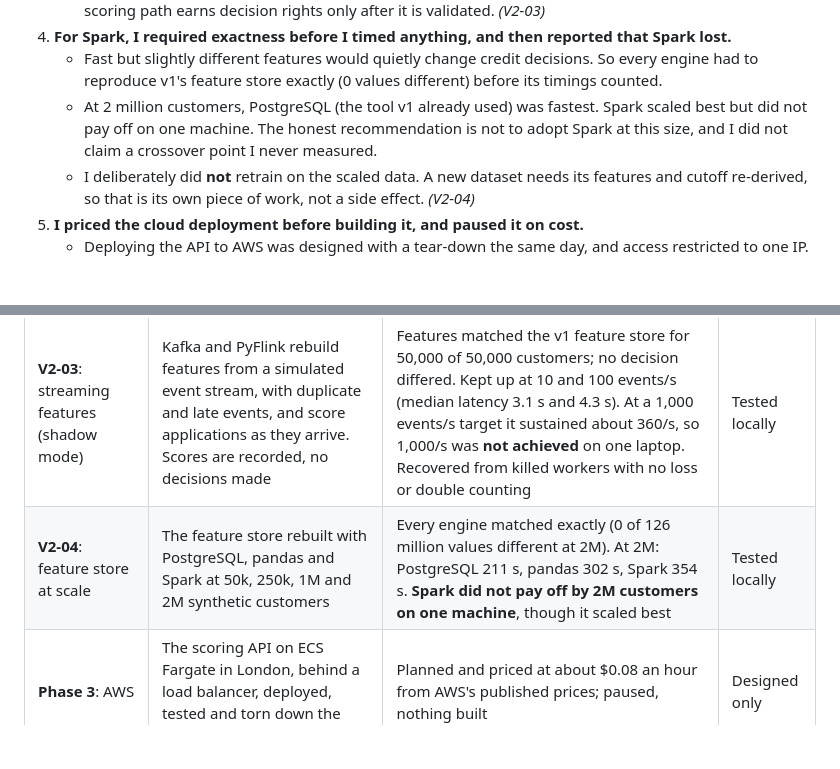
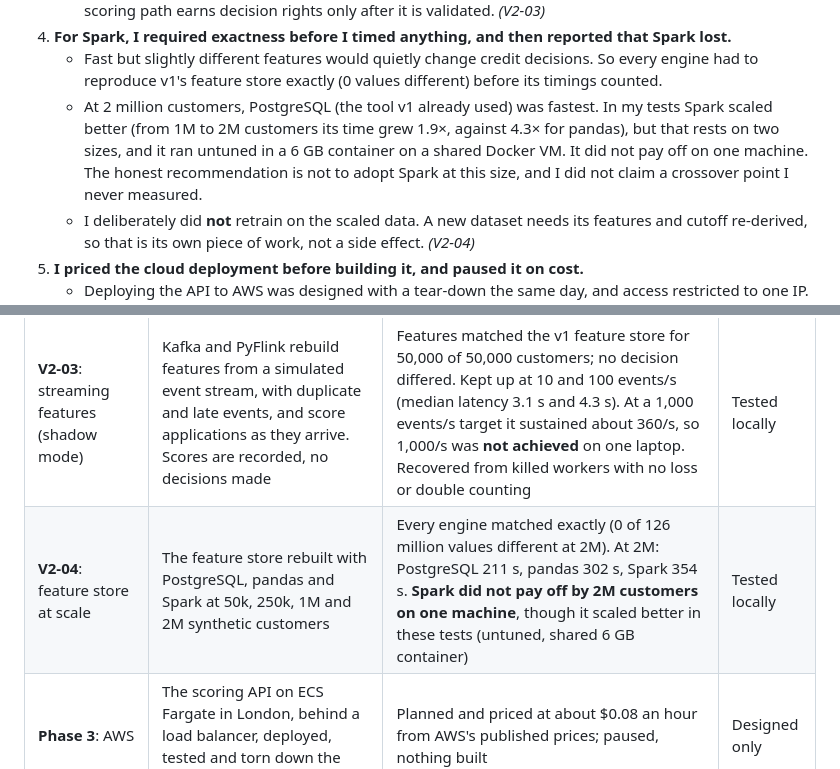
Before and after one commit to korede-folarin/sentinel-credit, a Markdown page: README.md, 2 parts joined by grey strips. Drawn GitHub-style; blank space fills up the shorter version.

Commit message:
README: synthetic data up front, cutoff explained, v2 led by judgement
- Opening line and headline result now say "synthetic" first.
- Results: adds precision at the cutoff (9.90% / 8.65%, as on the case
  study page) and states how the 0.0657 cutoff was set: 15% review
  capacity on training out-of-fold predictions, an assumption, because
  the synthetic lender has no cost figures; priced thresholds are the
  stronger method where costs can be estimated.
- New v2 section that leads with the judgement calls: v1 proven
  untouched first, the challenger that lost and was not promoted, the
  streaming target reported as missed, exactness before speed and the
  recommendation against Spark, the cloud priced and paused. Then a
  results table with status labels.
- Spark framed as "scaled better in my tests" (two sizes), with its
  handicaps stated: untuned, a 6 GB container on a shared Docker VM.
- Status table, repository map, tests, limitations and documentation
  updated for v2.

Every figure checked against the database, code and decision logs. No v1
code, data or decision log entry changed.

```diff
--- a/README.md
+++ b/README.md
@@ -125,7 +125,7 @@ v2 asks the questions a lender would ask next: would a neural network do better,
    - Streaming scores run in **shadow mode**: they are recorded and compared, never used to decide. A new scoring path earns decision rights only after it is validated. *(V2-03)*
 4. **For Spark, I required exactness before I timed anything, and then reported that Spark lost.**
    - Fast but slightly different features would quietly change credit decisions. So every engine had to reproduce v1's feature store exactly (0 values different) before its timings counted.
-   - At 2 million customers, PostgreSQL (the tool v1 already used) was fastest. Spark scaled best but did not pay off on one machine. The honest recommendation is not to adopt Spark at this size, and I did not claim a crossover point I never measured.
+   - At 2 million customers, PostgreSQL (the tool v1 already used) was fastest. In my tests Spark scaled better (from 1M to 2M customers its time grew 1.9×, against 4.3× for pandas), but that rests on two sizes, and it ran untuned in a 6 GB container on a shared Docker VM. It did not pay off on one machine. The honest recommendation is not to adopt Spark at this size, and I did not claim a crossover point I never measured.
    - I deliberately did **not** retrain on the scaled data. A new dataset needs its features and cutoff re-derived, so that is its own piece of work, not a side effect. *(V2-04)*
 5. **I priced the cloud deployment before building it, and paused it on cost.**
    - Deploying the API to AWS was designed with a tear-down the same day, and access restricted to one IP. It was priced from AWS's published rates at about $0.08 an hour.
@@ -140,7 +140,7 @@ All v2 data is synthetic or a simulated replay, and every number comes from a re
 | **V2-01**: protect v1 | v1 fingerprint check, a test suite, CI on every push, the scoring API packaged as a Docker image | 71 tests pass locally (59 run on CI, the rest need the local database or Docker); v1 verified unchanged | Running |
 | **V2-02**: PyTorch challenger | A neural network trained on the champion's 13 features and splits, put through the Approval Gate. Plus an autoencoder for unusual applicants | Challenger Gini 0.5329 against the champion's 0.5618 (worse, 95% CI excludes zero); out of time 0.5700 against 0.5611 (CI includes zero). **Not promoted: XGBoost stays champion.** The autoencoder is not a default signal (AUC 0.46) | Tested locally |
 | **V2-03**: streaming features (shadow mode) | Kafka and PyFlink rebuild features from a simulated event stream, with duplicate and late events, and score applications as they arrive. Scores are recorded, no decisions made | Features matched the v1 feature store for 50,000 of 50,000 customers; no decision differed. Kept up at 10 and 100 events/s (median latency 3.1 s and 4.3 s). At a 1,000 events/s target it sustained about 360/s, so 1,000/s was **not achieved** on one laptop. Recovered from killed workers with no loss or double counting | Tested locally |
-| **V2-04**: feature store at scale | The feature store rebuilt with PostgreSQL, pandas and Spark at 50k, 250k, 1M and 2M synthetic customers | Every engine matched exactly (0 of 126 million values different at 2M). At 2M: PostgreSQL 211 s, pandas 302 s, Spark 354 s. **Spark did not pay off by 2M customers on one machine**, though it scaled best | Tested locally |
+| **V2-04**: feature store at scale | The feature store rebuilt with PostgreSQL, pandas and Spark at 50k, 250k, 1M and 2M synthetic customers | Every engine matched exactly (0 of 126 million values different at 2M). At 2M: PostgreSQL 211 s, pandas 302 s, Spark 354 s. **Spark did not pay off by 2M customers on one machine**, though it scaled better in these tests (untuned, shared 6 GB container) | Tested locally |
 | **Phase 3**: AWS | The scoring API on ECS Fargate in London, behind a load balancer, deployed, tested and torn down the same day | Planned and priced at about $0.08 an hour from AWS's published prices; paused, nothing built | Designed only |
 
 ---
```
